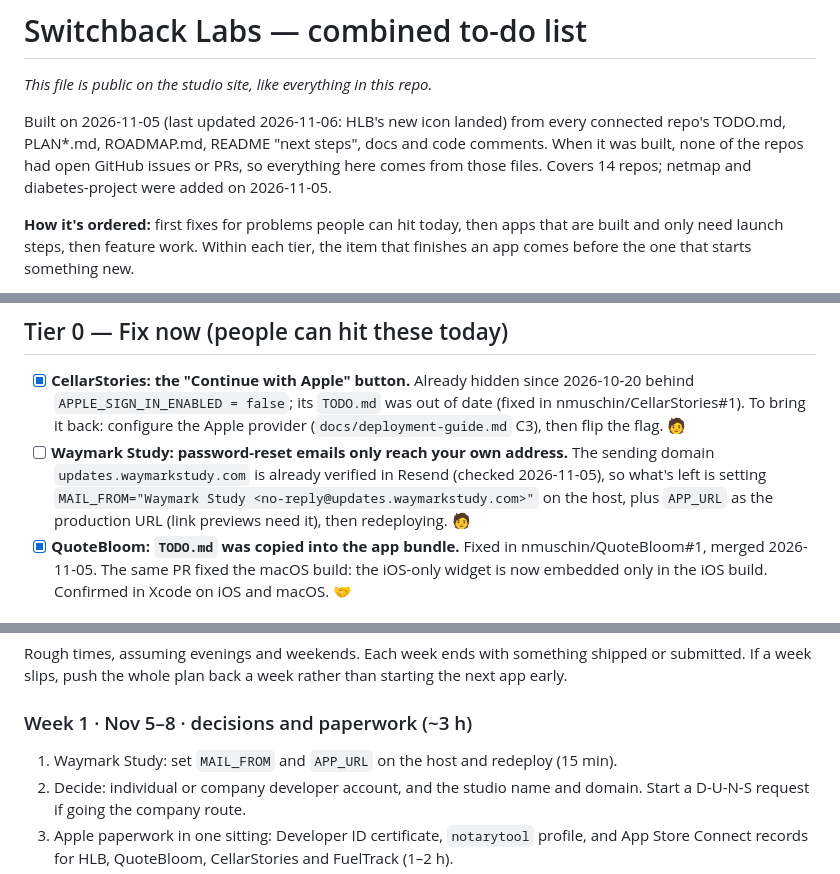
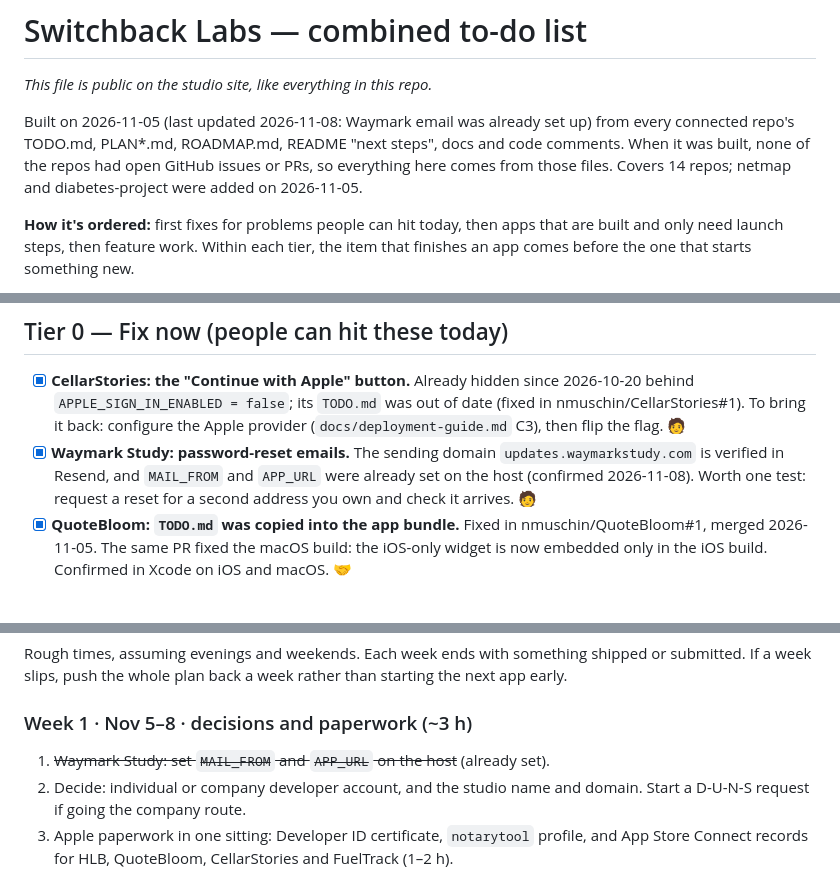
Before and after one commit to nmuschin/switchbacklabs, a Markdown page: TODO.md, 3 parts joined by grey strips. Rendered like a GitHub page.

Commit message:
To-do: Waymark email was already set up
MAIL_FROM and APP_URL were already set on the host (confirmed 2026-11-08), so
the Tier 0 item and week 1's first step are done.

Co-Authored-By: Claude Opus 5.5 <noreply@anthropic.com>
Claude-Session: https://claude.ai/code/session_017kNigcqFevMQ3PeLrRUcEC

```diff
--- a/TODO.md
+++ b/TODO.md
@@ -2,7 +2,7 @@
 
 *This file is public on the studio site, like everything in this repo.*
 
-Built on 2026-11-05 (last updated 2026-11-06: HLB's new icon landed) from every connected repo's TODO.md, PLAN*.md, ROADMAP.md, README "next steps", docs and code comments. When it was built, none of the repos had open GitHub issues or PRs, so everything here comes from those files. Covers 14 repos; netmap and diabetes-project were added on 2026-11-05.
+Built on 2026-11-05 (last updated 2026-11-08: Waymark email was already set up) from every connected repo's TODO.md, PLAN*.md, ROADMAP.md, README "next steps", docs and code comments. When it was built, none of the repos had open GitHub issues or PRs, so everything here comes from those files. Covers 14 repos; netmap and diabetes-project were added on 2026-11-05.
 
 **How it's ordered:** first fixes for problems people can hit today, then apps that are built and only need launch steps, then feature work. Within each tier, the item that finishes an app comes before the one that starts something new.
 
@@ -16,7 +16,7 @@ Built on 2026-11-05 (last updated 2026-11-06: HLB's new icon landed) from every
 ## Tier 0 — Fix now (people can hit these today)
 
 - [x] **CellarStories: the "Continue with Apple" button.** Already hidden since 2026-10-20 behind `APPLE_SIGN_IN_ENABLED = false`; its `TODO.md` was out of date (fixed in nmuschin/CellarStories#1). To bring it back: configure the Apple provider (`docs/deployment-guide.md` C3), then flip the flag. 🧑
-- [ ] **Waymark Study: password-reset emails only reach your own address.** The sending domain `updates.waymarkstudy.com` is already verified in Resend (checked 2026-11-05), so what's left is setting `MAIL_FROM="Waymark Study <no-reply@updates.waymarkstudy.com>"` on the host, plus `APP_URL` as the production URL (link previews need it), then redeploying. 🧑
+- [x] **Waymark Study: password-reset emails.** The sending domain `updates.waymarkstudy.com` is verified in Resend, and `MAIL_FROM` and `APP_URL` were already set on the host (confirmed 2026-11-08). Worth one test: request a reset for a second address you own and check it arrives. 🧑
 - [x] **QuoteBloom: `TODO.md` was copied into the app bundle.** Fixed in nmuschin/QuoteBloom#1, merged 2026-11-05. The same PR fixed the macOS build: the iOS-only widget is now embedded only in the iOS build. Confirmed in Xcode on iOS and macOS. 🤝
 
 ## Decide this week (these have lead time and block several launches)
@@ -143,7 +143,7 @@ Only a README so far: "Project looking at the cost of diabetes and the shift to
 Rough times, assuming evenings and weekends. Each week ends with something shipped or submitted. If a week slips, push the whole plan back a week rather than starting the next app early.
 
 ### Week 1 · Nov 5–8 · decisions and paperwork (~3 h)
-1. Waymark Study: set `MAIL_FROM` and `APP_URL` on the host and redeploy (15 min).
+1. ~~Waymark Study: set `MAIL_FROM` and `APP_URL` on the host~~ (already set).
 2. Decide: individual or company developer account, and the studio name and domain. Start a D-U-N-S request if going the company route.
 3. Apple paperwork in one sitting: Developer ID certificate, `notarytool` profile, and App Store Connect records for HLB, QuoteBloom, CellarStories and FuelTrack (1–2 h).
 4. Deploy CloudKit schemas to Production for QuoteBloom, FuelTrack, DateGlow and CellarStories (about 10 min each).
```
